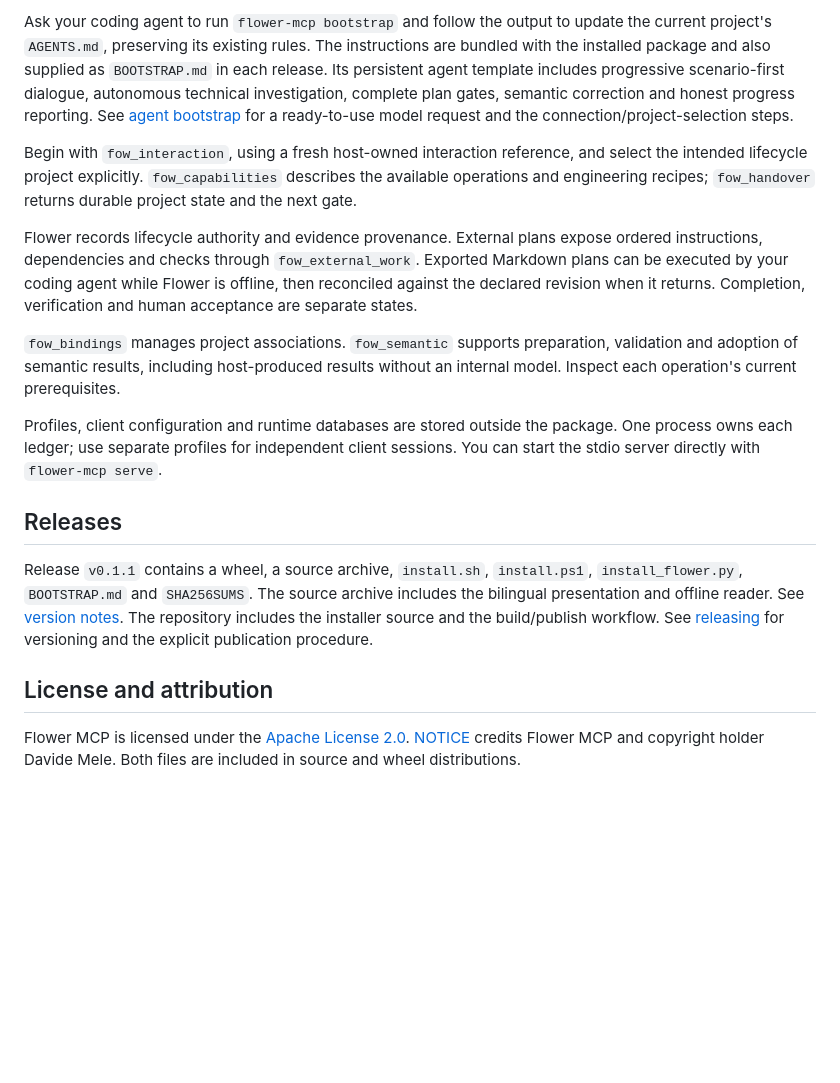
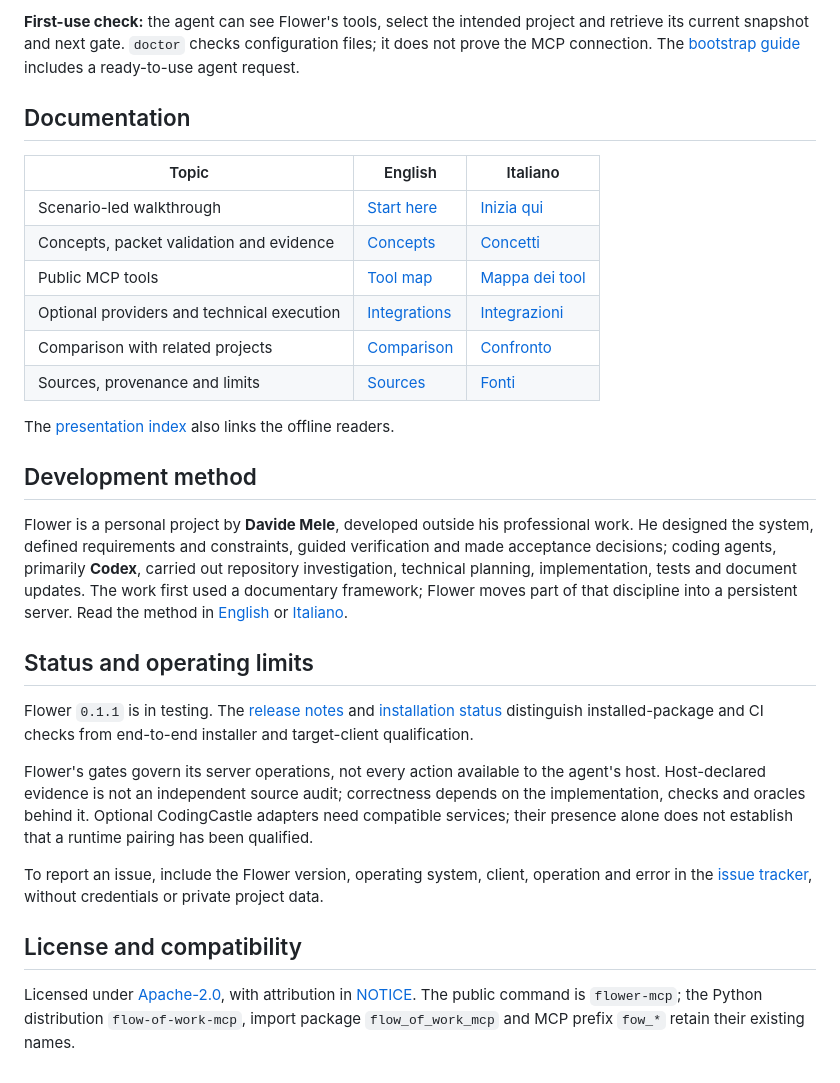
Before and after one commit to Damel91/flower-mcp, a Markdown page: README.md, the part around one of its changes. Rendered like a GitHub page; blank space fills up the shorter version.

```diff
--- a/README.md
+++ b/README.md
@@ -184,41 +146,52 @@ HTML reader. The [presentation index](docs/presentation/README.md) links both.
 
-Ask your coding agent to run `flower-mcp bootstrap` and follow the output to
-update the current project's `AGENTS.md`, preserving its existing rules.
-The instructions are bundled with the installed package and also supplied as
-`BOOTSTRAP.md` in each release. Its persistent agent template includes progressive
-scenario-first dialogue, autonomous technical investigation, complete plan gates,
-semantic correction and honest progress reporting. See [agent bootstrap](docs/BOOTSTRAP.md) for a
-ready-to-use model request and the connection/project-selection steps.
+**First-use check:** the agent can see Flower's tools, select the intended
+project and retrieve its current snapshot and next gate. `doctor` checks
+configuration files; it does not prove the MCP connection. The
+[bootstrap guide](docs/BOOTSTRAP.md) includes a ready-to-use agent request.
 
-Begin with `fow_interaction`, using a fresh host-owned interaction reference,
-and select the intended lifecycle project explicitly. `fow_capabilities`
-describes the available operations and engineering recipes; `fow_handover`
-returns durable project state and the next gate.
+## Documentation
 
-Flower records lifecycle authority and evidence provenance. External plans
-expose ordered instructions, dependencies and checks through `fow_external_work`.
-Exported Markdown plans can be executed by your coding agent while Flower is
-offline, then reconciled against the declared revision when it returns.
-Completion, verification and human acceptance are separate states.
+| Topic | English | Italiano |
+| --- | --- | --- |
+| Scenario-led walkthrough | [Start here](docs/presentation/eng/README.md) | [Inizia qui](docs/presentation/ita/README.md) |
+| Concepts, packet validation and evidence | [Concepts](docs/presentation/eng/concepts.md) | [Concetti](docs/presentation/ita/concepts.md) |
+| Public MCP tools | [Tool map](docs/presentation/eng/tools.md) | [Mappa dei tool](docs/presentation/ita/tools.md) |
+| Optional providers and technical execution | [Integrations](docs/presentation/eng/advanced.md) | [Integrazioni](docs/presentation/ita/advanced.md) |
+| Comparison with related projects | [Comparison](docs/presentation/eng/comparison.md) | [Confronto](docs/presentation/ita/comparison.md) |
+| Sources, provenance and limits | [Sources](docs/presentation/eng/sources.md) | [Fonti](docs/presentation/ita/sources.md) |
 
-`fow_bindings` manages project associations. `fow_semantic` supports preparation,
-validation and adoption of semantic results, including host-produced results
-without an internal model. Inspect each operation's current prerequisites.
+The [presentation index](docs/presentation/README.md) also links the offline readers.
 
-Profiles, client configuration and runtime databases are stored outside the
-package. One process owns each ledger; use separate profiles for independent
-client sessions. You can start the stdio server directly with `flower-mcp serve`.
+## Development method
 
-## Releases
+Flower is a personal project by **Davide Mele**, developed outside his
+professional work. He designed the system, defined requirements and constraints,
+guided verification and made acceptance decisions; coding agents, primarily
+**Codex**, carried out repository investigation, technical planning,
+implementation, tests and document updates. The work first used a documentary
+framework; Flower moves part of that discipline into a persistent server.
+Read the method in [English](docs/presentation/eng/method.md) or
+[Italiano](docs/presentation/ita/method.md).
 
-Release `v0.1.1` contains a wheel, a source archive, `install.sh`, `install.ps1`,
-`install_flower.py`, `BOOTSTRAP.md` and `SHA256SUMS`. The source archive includes
-the bilingual presentation and offline reader. See [version notes](docs/RELEASE-NOTES-0.1.1.md).
-The repository includes the installer source and the build/publish workflow. See [releasing](docs/RELEASING.md) for
-versioning and the explicit publication procedure.
+## Status and operating limits
 
-## License and attribution
+Flower `0.1.1` is in testing. The [release notes](docs/RELEASE-NOTES-0.1.1.md) and
+[installation status](docs/INSTALLATION.md#testing-status-and-release-access)
+distinguish installed-package and CI checks from end-to-end installer and
+target-client qualification.
 
-Flower MCP is licensed under the [Apache License 2.0](LICENSE).
-[NOTICE](NOTICE) credits Flower MCP and copyright holder Davide Mele.
-Both files are included in source and wheel distributions.
+Flower's gates govern its server operations, not every action available to the
+agent's host. Host-declared evidence is not an independent source audit;
+correctness depends on the implementation, checks and oracles behind it.
+Optional CodingCastle adapters need compatible services; their presence alone
+does not establish that a runtime pairing has been qualified.
+
+To report an issue, include the Flower version, operating system, client,
+operation and error in the [issue tracker](https://github.com/Damel91/flower-mcp/issues),
+without credentials or private project data.
+
+## License and compatibility
+
+Licensed under [Apache-2.0](LICENSE), with attribution in [NOTICE](NOTICE).
+The public command is `flower-mcp`; the Python distribution `flow-of-work-mcp`,
+import package `flow_of_work_mcp` and MCP prefix `fow_*` retain their existing names.
```
Also changed, not shown: other parts of README.md (+104 -142 lines).
